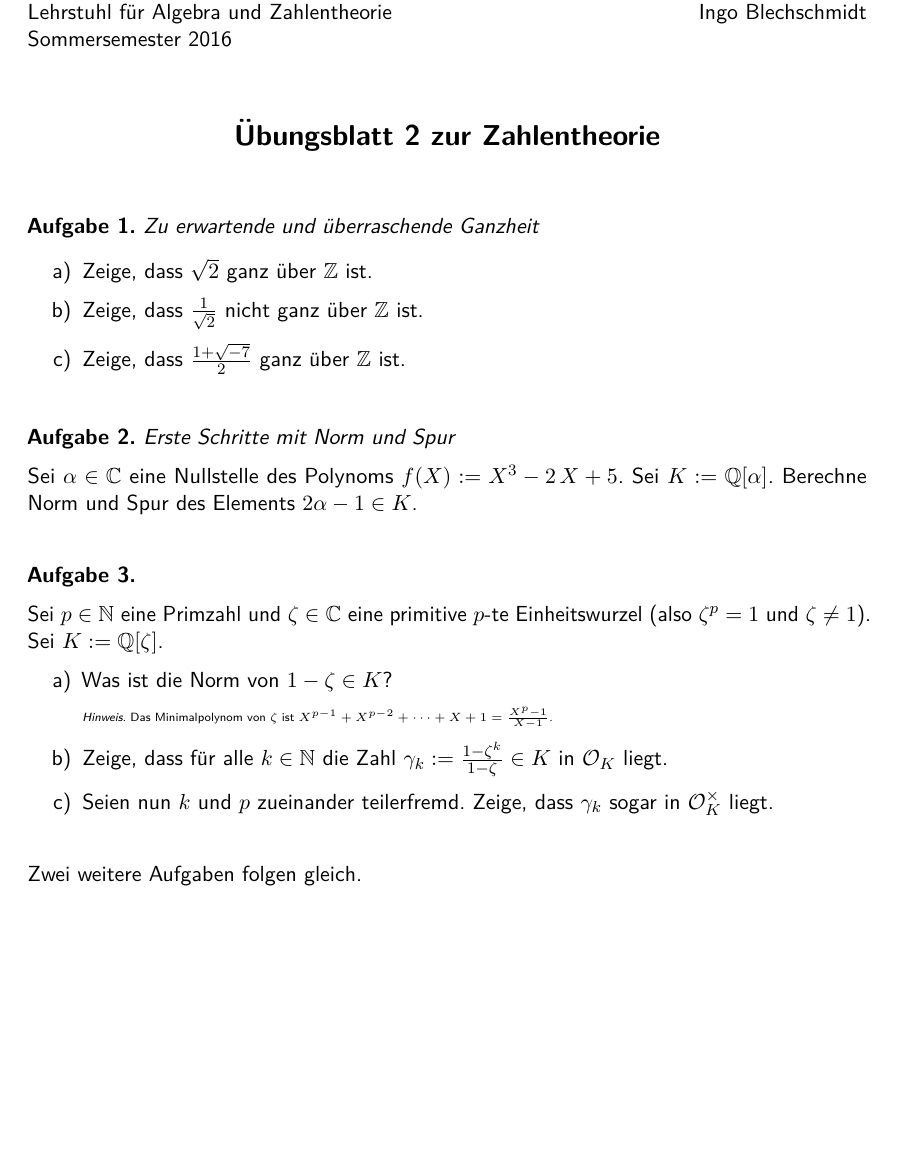
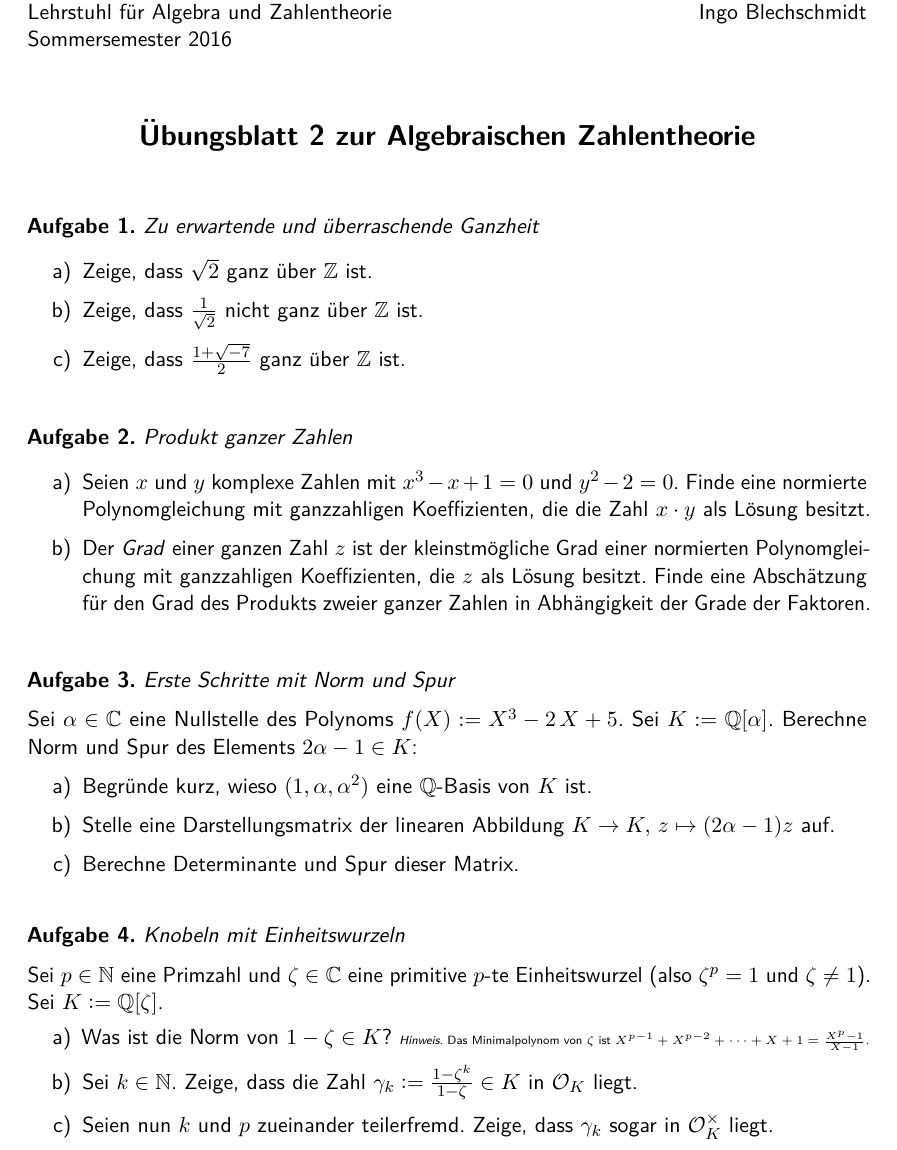
Before and after one commit to iblech/algebraische-zahlentheorie, a LaTeX problem sheet (uebung02.tex, which reads uebblatt.cls): part of the page, cut so that both start at the same text, the shorter picture padded with empty space. Compiled offline with pdfLaTeX.

Commit message:
Blatt 2 fertig

```diff
--- a/uebblatt.cls
+++ b/uebblatt.cls
@@ -51,7 +51,7 @@
   Sommersemester 2016 \\[0em]
 
   \begin{center}
-    \Large \textbf{Übungsblatt #1 zur Zahlentheorie} \\[1em]
+    \Large \textbf{Übungsblatt #1 zur Algebraischen Zahlentheorie} \\[1em]
   \end{center}
   \vspace{\titleskip}}
 
--- a/uebung02.tex
+++ b/uebung02.tex
@@ -12,28 +12,43 @@
 \end{enumerate}
 \end{aufgabe}
 
+\begin{aufgabe}{Produkt ganzer Zahlen}
+\begin{enumerate}
+\item Seien~$x$ und~$y$ komplexe Zahlen mit~$x^3-x+1=0$ und~$y^2-2=0$.
+Finde eine normierte Polynomgleichung mit ganzzahligen
+Koeffizienten, die die Zahl~$x \cdot y$ als Lösung besitzt.
+\item Der \emph{Grad} einer ganzen Zahl~$z$ ist der kleinstmögliche Grad
+einer normierten Polynomgleichung mit ganzzahligen Koeffizienten, die~$z$ als Lösung
+besitzt. Finde eine Abschätzung für den Grad des Produkts zweier ganzer Zahlen
+in Abhängigkeit der Grade der Faktoren.
+\end{enumerate}
+\end{aufgabe}
+
 \begin{aufgabe}{Erste Schritte mit Norm und Spur}
 Sei~$\alpha \in \CC$ eine Nullstelle des Polynoms~$f(X) \defeq X^3 - 2\,X + 5$.
 Sei~$K \defeq \QQ[\alpha]$. Berechne Norm und Spur des Elements~$2\alpha - 1
-\in K$.
+\in K$:
+\begin{enumerate}
+\item Begründe kurz, wieso~$(1,\alpha,\alpha^2)$ eine~$\QQ$-Basis von~$K$ ist.
+\item Stelle eine Darstellungsmatrix der linearen Abbildung~$K \to K,\,z \mapsto
+(2\alpha-1)z$ auf.
+\item Berechne Determinante und Spur dieser Matrix.
+\end{enumerate}
 \end{aufgabe}
 
-\begin{aufgabe}{}
+\begin{aufgabe}{Knobeln mit Einheitswurzeln}
 Sei~$p \in \NN$ eine Primzahl und~$\zeta \in \CC$ eine primitive~$p$-te
 Einheitswurzel (also~$\zeta^p = 1$ und~$\zeta \neq 1$). Sei~$K \defeq
 \QQ[\zeta]$.
 \begin{enumerate}
 \item Was ist die Norm von~$1 - \zeta \in K$?
-
 {\tiny\emph{Hinweis.} Das Minimalpolynom von~$\zeta$ ist~$X^{p-1} + X^{p-2} +
 \cdots + X + 1 = \tfrac{X^p - 1}{X-1}$.\par}
-\item Zeige, dass für alle~$k \in \NN$ die Zahl~$\gamma_k \defeq
+\item Sei~$k \in \NN$. Zeige, dass die Zahl~$\gamma_k \defeq
 \tfrac{1-\zeta^k}{1-\zeta} \in K$ in~$\O_K$ liegt.
 \item Seien nun~$k$ und~$p$ zueinander teilerfremd. Zeige, dass~$\gamma_k$
 sogar in~$\O_K^\times$ liegt.
 \end{enumerate}
 \end{aufgabe}
 
-Zwei weitere Aufgaben folgen gleich.
-
 \end{document}
```
Also changed, not shown: uebung01.tex (+0 -1 lines), uebung01.pdf, uebung02.pdf.
